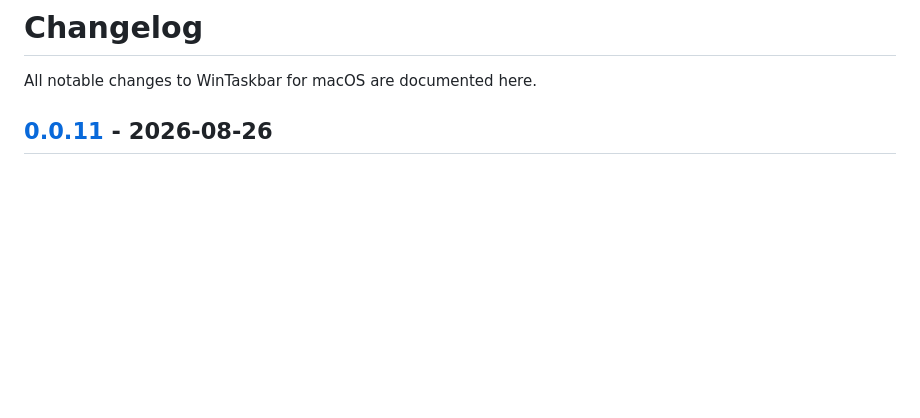
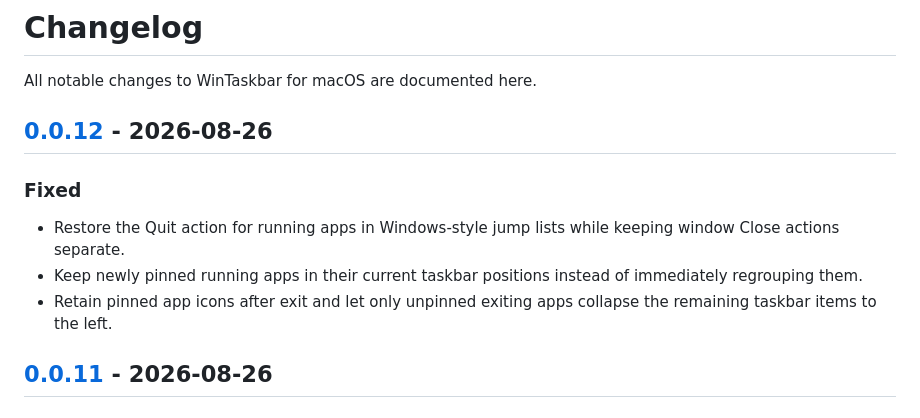
Before and after one commit to tinymins/WinTaskbar-for-macOS, a Markdown page: CHANGELOG.md, the part around one of its changes. Rendered like a GitHub page; blank space fills up the shorter version.

Commit message:
docs(changelog): add v0.0.12 release notes

```diff
--- a/CHANGELOG.md
+++ b/CHANGELOG.md
@@ -1,6 +1,14 @@
 # Changelog
 
 All notable changes to WinTaskbar for macOS are documented here.
+
+## [0.0.12] - 2026-08-26
+
+### Fixed
+
+- Restore the Quit action for running apps in Windows-style jump lists while keeping window Close actions separate.
+- Keep newly pinned running apps in their current taskbar positions instead of immediately regrouping them.
+- Retain pinned app icons after exit and let only unpinned exiting apps collapse the remaining taskbar items to the left.
 
 ## [0.0.11] - 2026-08-26
 
```
Also changed, not shown: other parts of CHANGELOG.md (+1 -0 lines).
